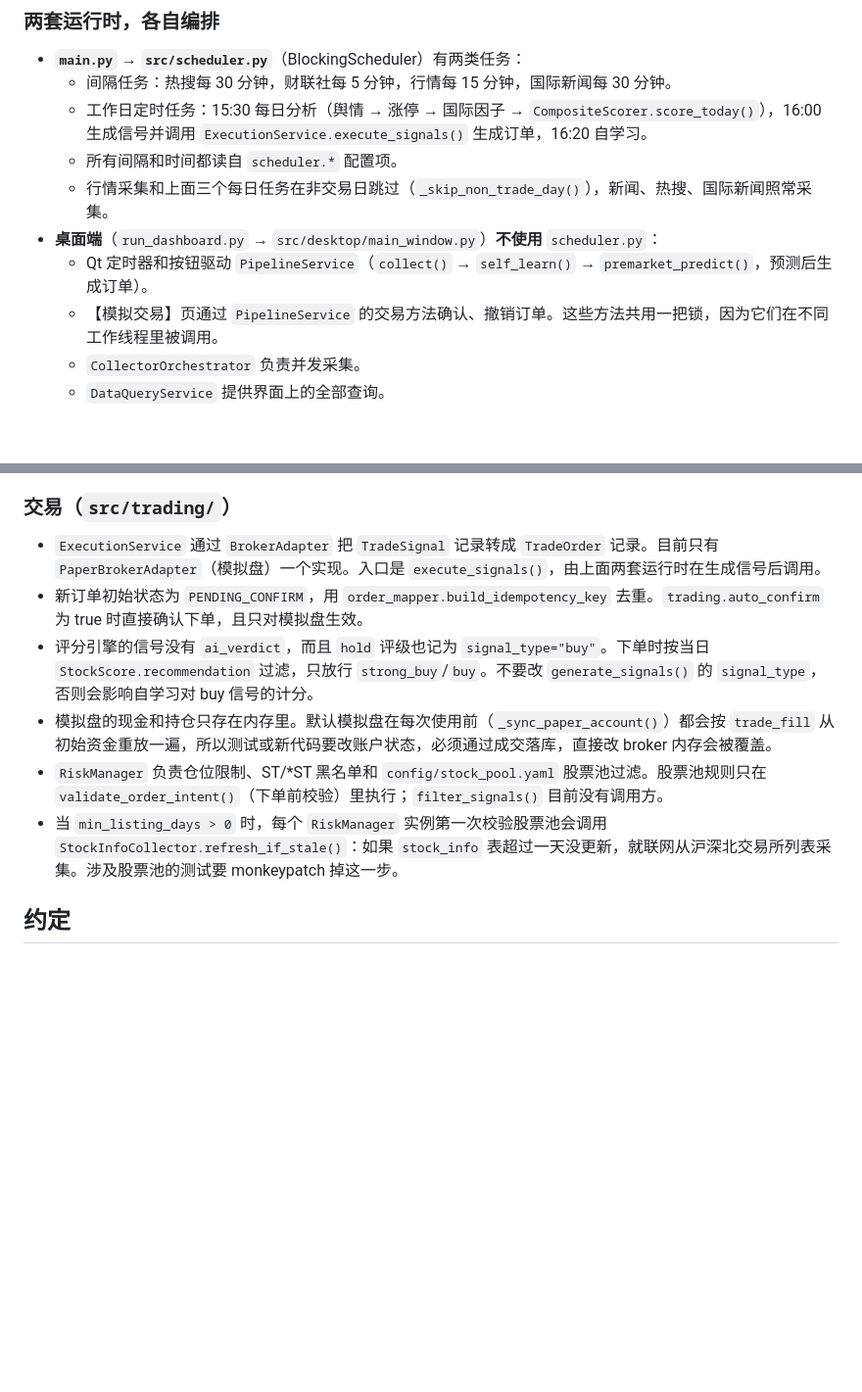
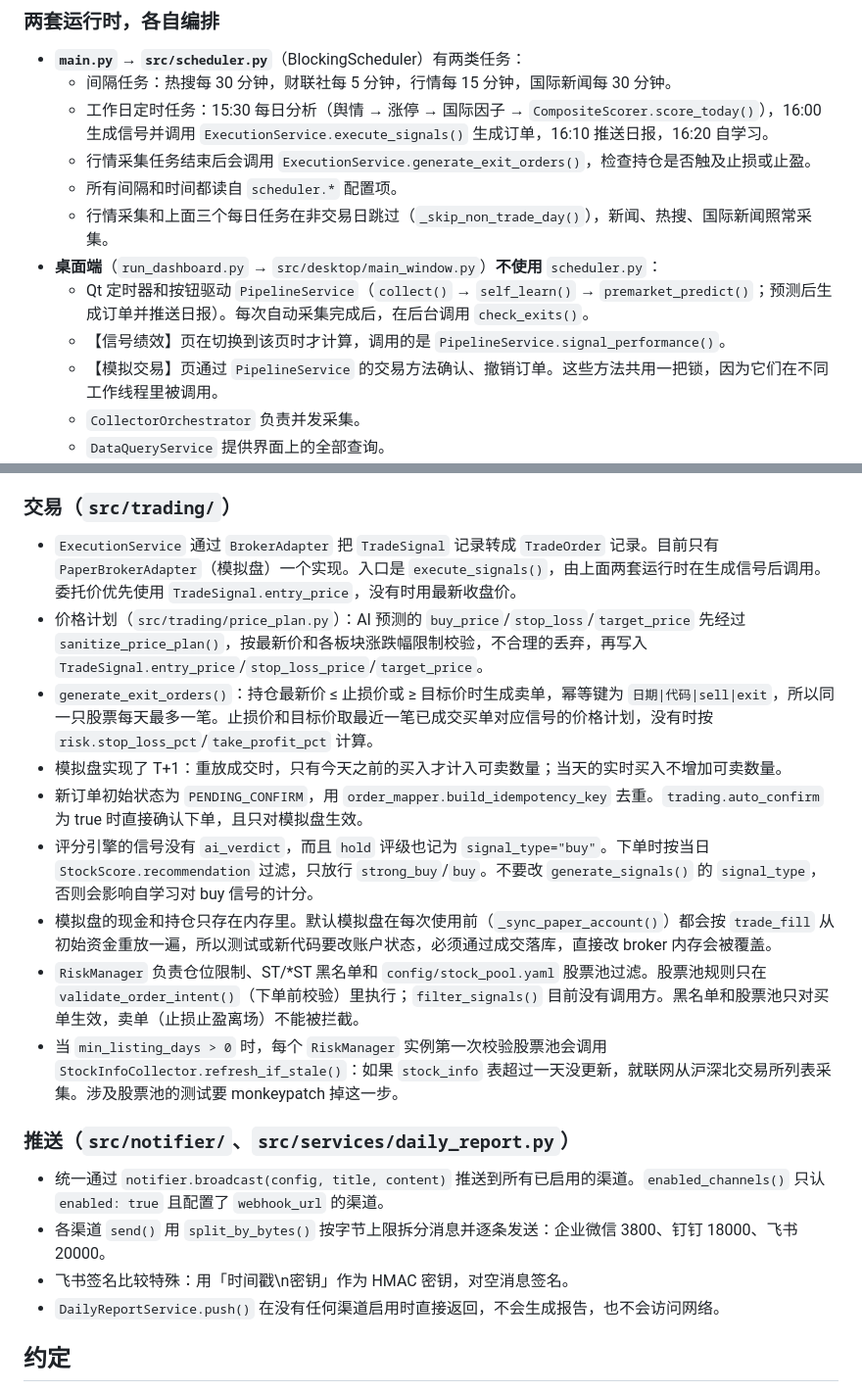
Before and after one commit to hongheshan-svg/quant_tools, a Markdown page: CLAUDE.md, 2 parts joined by grey strips. Shown at 98% size. Rendered like a GitHub page; blank space fills up the shorter version.

```diff
--- a/CLAUDE.md
+++ b/CLAUDE.md
@@ -59,11 +59,13 @@ python -m pytest -q tests/test_ths_client.py::test_request_json_cookie_fallback
 
 - **`main.py` → `src/scheduler.py`**（BlockingScheduler）有两类任务：
   - 间隔任务：热搜每 30 分钟，财联社每 5 分钟，行情每 15 分钟，国际新闻每 30 分钟。
-  - 工作日定时任务：15:30 每日分析（舆情 → 涨停 → 国际因子 → `CompositeScorer.score_today()`），16:00 生成信号并调用 `ExecutionService.execute_signals()` 生成订单，16:20 自学习。
+  - 工作日定时任务：15:30 每日分析（舆情 → 涨停 → 国际因子 → `CompositeScorer.score_today()`），16:00 生成信号并调用 `ExecutionService.execute_signals()` 生成订单，16:10 推送日报，16:20 自学习。
+  - 行情采集任务结束后会调用 `ExecutionService.generate_exit_orders()`，检查持仓是否触及止损或止盈。
   - 所有间隔和时间都读自 `scheduler.*` 配置项。
   - 行情采集和上面三个每日任务在非交易日跳过（`_skip_non_trade_day()`），新闻、热搜、国际新闻照常采集。
 - **桌面端**（`run_dashboard.py` → `src/desktop/main_window.py`）**不使用** `scheduler.py`：
-  - Qt 定时器和按钮驱动 `PipelineService`（`collect()` → `self_learn()` → `premarket_predict()`，预测后生成订单）。
+  - Qt 定时器和按钮驱动 `PipelineService`（`collect()` → `self_learn()` → `premarket_predict()`；预测后生成订单并推送日报）。每次自动采集完成后，在后台调用 `check_exits()`。
+  - 【信号绩效】页在切换到该页时才计算，调用的是 `PipelineService.signal_performance()`。
   - 【模拟交易】页通过 `PipelineService` 的交易方法确认、撤销订单。这些方法共用一把锁，因为它们在不同工作线程里被调用。
   - `CollectorOrchestrator` 负责并发采集。
   - `DataQueryService` 提供界面上的全部查询。
@@ -121,12 +127,22 @@ python -m pytest -q tests/test_ths_client.py::test_request_json_cookie_fallback
 
 ### 交易（`src/trading/`）
 
-- `ExecutionService` 通过 `BrokerAdapter` 把 `TradeSignal` 记录转成 `TradeOrder` 记录。目前只有 `PaperBrokerAdapter`（模拟盘）一个实现。入口是 `execute_signals()`，由上面两套运行时在生成信号后调用。
+- `ExecutionService` 通过 `BrokerAdapter` 把 `TradeSignal` 记录转成 `TradeOrder` 记录。目前只有 `PaperBrokerAdapter`（模拟盘）一个实现。入口是 `execute_signals()`，由上面两套运行时在生成信号后调用。委托价优先使用 `TradeSignal.entry_price`，没有时用最新收盘价。
+- 价格计划（`src/trading/price_plan.py`）：AI 预测的 `buy_price`/`stop_loss`/`target_price` 先经过 `sanitize_price_plan()`，按最新价和各板块涨跌幅限制校验，不合理的丢弃，再写入 `TradeSignal.entry_price`/`stop_loss_price`/`target_price`。
+- `generate_exit_orders()`：持仓最新价 ≤ 止损价或 ≥ 目标价时生成卖单，幂等键为 `日期|代码|sell|exit`，所以同一只股票每天最多一笔。止损价和目标价取最近一笔已成交买单对应信号的价格计划，没有时按 `risk.stop_loss_pct`/`take_profit_pct` 计算。
+- 模拟盘实现了 T+1：重放成交时，只有今天之前的买入才计入可卖数量；当天的实时买入不增加可卖数量。
 - 新订单初始状态为 `PENDING_CONFIRM`，用 `order_mapper.build_idempotency_key` 去重。`trading.auto_confirm` 为 true 时直接确认下单，且只对模拟盘生效。
 - 评分引擎的信号没有 `ai_verdict`，而且 `hold` 评级也记为 `signal_type="buy"`。下单时按当日 `StockScore.recommendation` 过滤，只放行 `strong_buy`/`buy`。不要改 `generate_signals()` 的 `signal_type`，否则会影响自学习对 buy 信号的计分。
 - 模拟盘的现金和持仓只存在内存里。默认模拟盘在每次使用前（`_sync_paper_account()`）都会按 `trade_fill` 从初始资金重放一遍，所以测试或新代码要改账户状态，必须通过成交落库，直接改 broker 内存会被覆盖。
-- `RiskManager` 负责仓位限制、ST/*ST 黑名单和 `config/stock_pool.yaml` 股票池过滤。股票池规则只在 `validate_order_intent()`（下单前校验）里执行；`filter_signals()` 目前没有调用方。
+- `RiskManager` 负责仓位限制、ST/*ST 黑名单和 `config/stock_pool.yaml` 股票池过滤。股票池规则只在 `validate_order_intent()`（下单前校验）里执行；`filter_signals()` 目前没有调用方。黑名单和股票池只对买单生效，卖单（止损止盈离场）不能被拦截。
 - 当 `min_listing_days > 0` 时，每个 `RiskManager` 实例第一次校验股票池会调用 `StockInfoCollector.refresh_if_stale()`：如果 `stock_info` 表超过一天没更新，就联网从沪深北交易所列表采集。涉及股票池的测试要 monkeypatch 掉这一步。
+
+### 推送（`src/notifier/`、`src/services/daily_report.py`）
+
+- 统一通过 `notifier.broadcast(config, title, content)` 推送到所有已启用的渠道。`enabled_channels()` 只认 `enabled: true` 且配置了 `webhook_url` 的渠道。
+- 各渠道 `send()` 用 `split_by_bytes()` 按字节上限拆分消息并逐条发送：企业微信 3800、钉钉 18000、飞书 20000。
+- 飞书签名比较特殊：用「时间戳\n密钥」作为 HMAC 密钥，对空消息签名。
+- `DailyReportService.push()` 在没有任何渠道启用时直接返回，不会生成报告，也不会访问网络。
 
 ## 约定
 
```
Also changed, not shown: other parts of CLAUDE.md (+5 -1 lines), README.md (+28 -12 lines).
